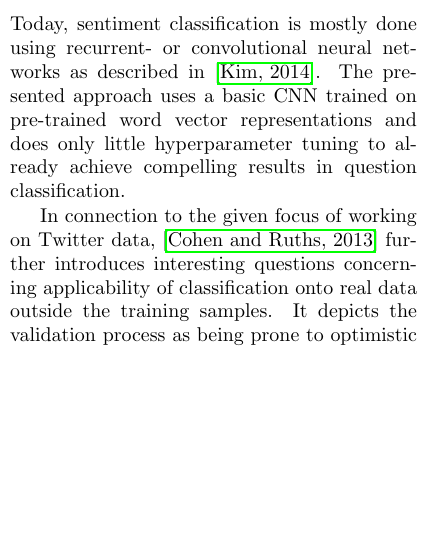
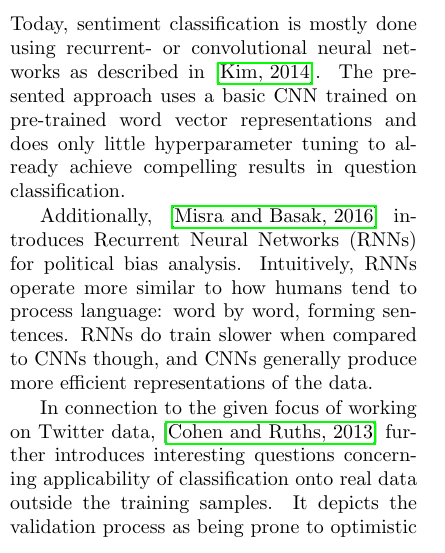
Before and after one commit to rngShard/ML1_Team02, a LaTeX document (paper/document.tex): part of one column of page 1 of 5, cut so that both start at the same text, the shorter picture padded with empty space. Compiled offline with pdfLaTeX.

Commit message:
add RNNs to "Related Work" section

```diff
--- a/paper/document.tex
+++ b/paper/document.tex
@@ -54,19 +54,12 @@ We leverage word embeddings to represent words in context. We thereby restrict o
 
 Today, sentiment classification is mostly done using recurrent- or convolutional neural networks as described in \cite{Kim2014}. The presented approach uses a basic CNN trained on pre-trained word vector representations and does only little hyperparameter tuning to already achieve compelling results in question classification.
 
+Additionally, \cite{Misra2016} introduces Recurrent Neural Networks (RNNs) for political bias analysis. Intuitively, RNNs operate more similar to how humans tend to process language: word by word, forming sentences. RNNs do train slower when compared to CNNs though, and CNNs generally produce more efficient representations of the data.
+
 In connection to the given focus of working on Twitter data, \cite{Cohen2013} further introduces interesting questions concerning applicability of classification onto real data outside the training samples. It depicts the validation process as being prone to optimistic interpretations of the result when overlooking problems in latent attribute inference. This also suggests a critical view on this paper's final analysis results.
 
 In addition, \cite{SuggestedAdditionalResource2018} motivates context- and time dependencies within political data, which again makes analyzing an overall corpus of Twitter data a broadly connected issue.
 
-%[https://papers.ssrn.com/sol3/papers.cfm?abstract_id=1026925]`[...]
-
-
-%%% incorporate somehow into this:
-%% Classification
-% While deciding upon the architecture, Recurrent Neural Network (RNN) looked like an intuitive solution as it is more similar to how humans think and process language: one word at a time before forming sentence using those words.
-% But speed of the training process was of concern a less computational intensive CNNs are prefered. Convolutions are a central part of computer graphics and thus implemented on a hardware level on most modern GPUs, which make them very fast for training.
-%? Another point in favor of CNN is being their efficiency concerning representations.  With a large vocabulary, computing anything bigger than a 3-grams can quickly become expensive.  Convolutional filters learn good representations automatically, without needing to represent the whole vocabulary while allowing bigger filter size of 7 or more depending on the use cases as different filter sizes learn different representations. Note here that such big filter-sizes are generally speaking rather uncommon as they tend to rarely generalize well over given data.
-%%%%%
 
 \section{Methodology}
 
```
Also changed, not shown: paper/document.pdf.
